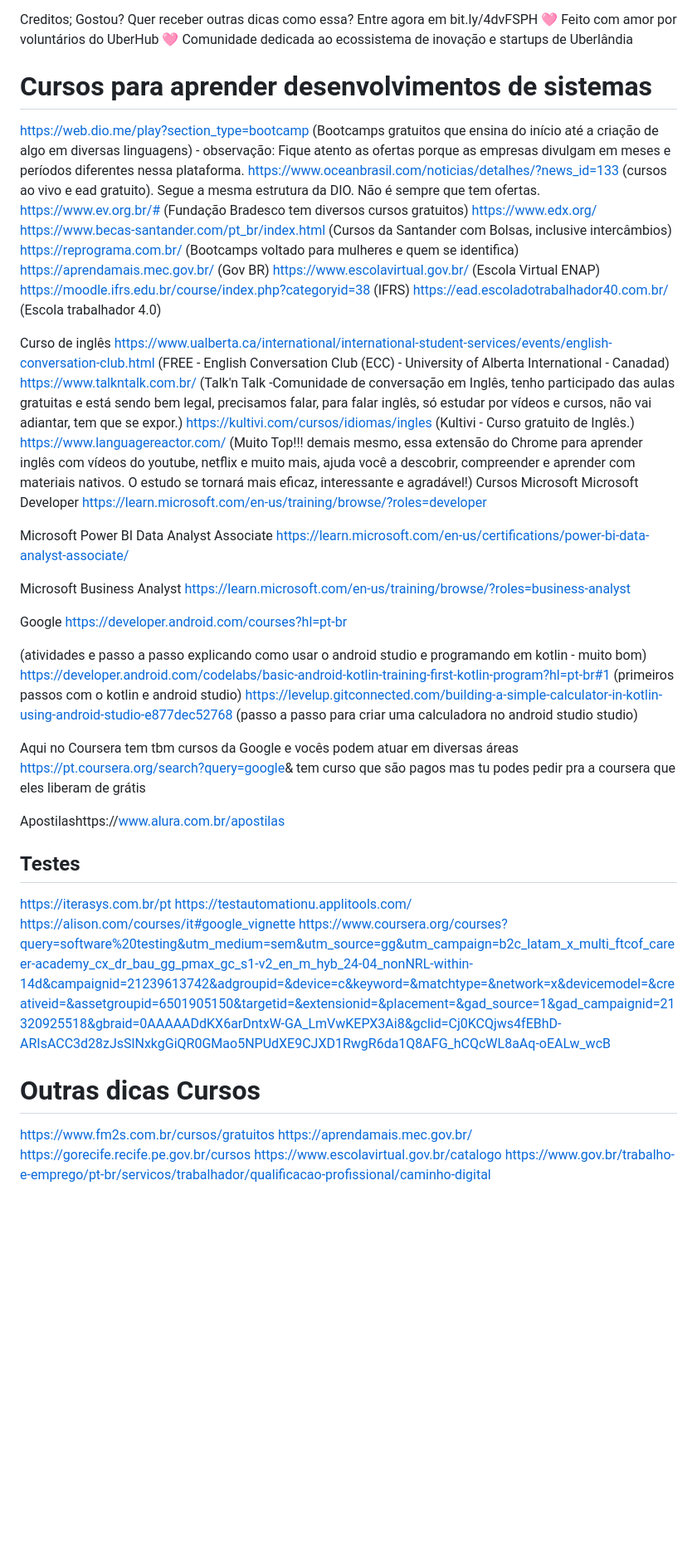
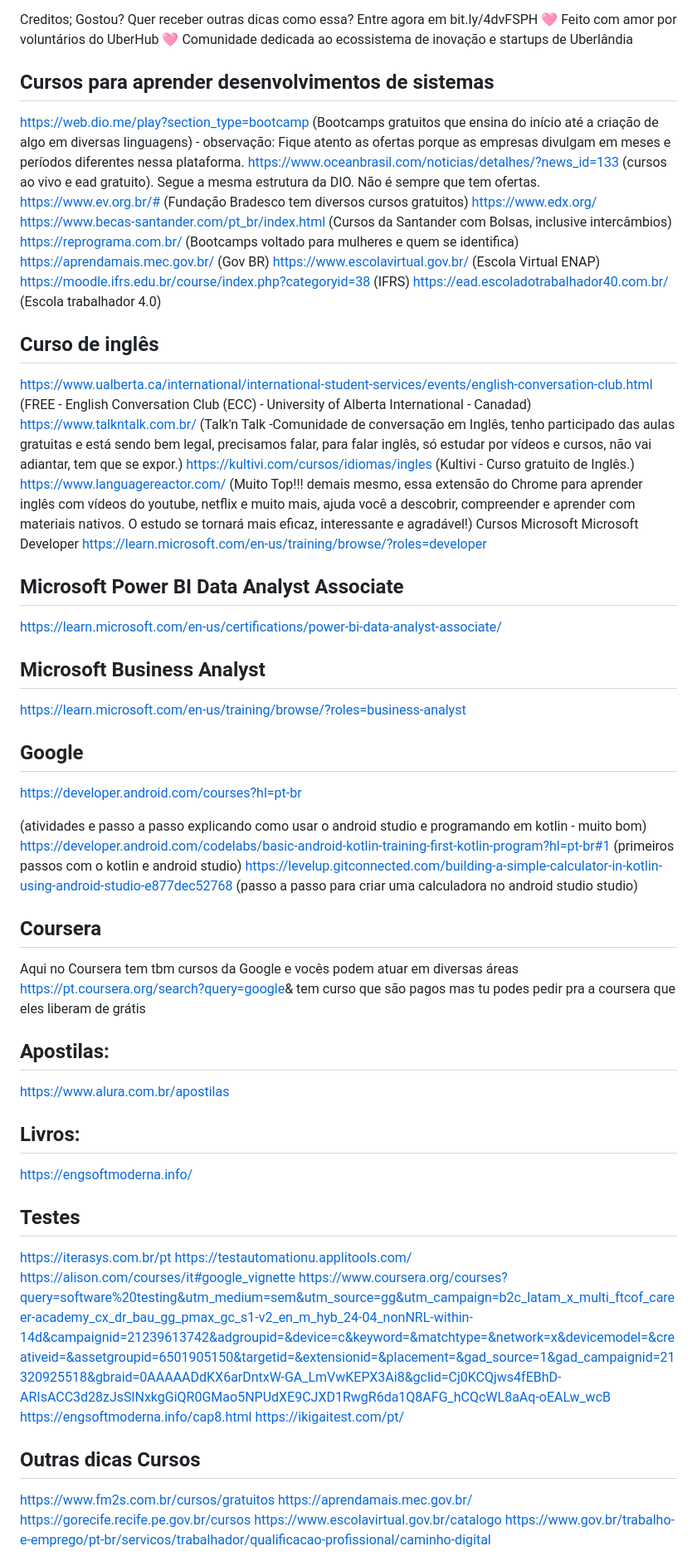
Before and after one commit to luanaCristina/mentoria, a Markdown page: mentoria.md, the part around one of its changes. Shown at 83% size. Rendered like a GitHub page; blank space fills up the shorter version.

```diff
--- a/mentoria.md
+++ b/mentoria.md
@@ -280,7 +281,7 @@ Gostou? Quer receber outras dicas como essa? Entre agora em bit.ly/4dvFSPH
 Comunidade dedicada ao ecossistema de inovação e startups de Uberlândia
 
 
-# Cursos para aprender desenvolvimentos de sistemas
+## Cursos para aprender desenvolvimentos de sistemas
 https://web.dio.me/play?section_type=bootcamp (Bootcamps gratuitos que ensina do início até a criação de algo em diversas linguagens) - observação: Fique atento as ofertas porque as empresas divulgam em meses e períodos diferentes nessa plataforma.
 https://www.oceanbrasil.com/noticias/detalhes/?news_id=133 (cursos ao vivo e ead gratuito). Segue a mesma estrutura da DIO. Não é sempre que tem ofertas.
 https://www.ev.org.br/# (Fundação Bradesco tem diversos cursos gratuitos)
@@ -292,7 +293,7 @@ https://www.escolavirtual.gov.br/ (Escola Virtual ENAP)
 https://moodle.ifrs.edu.br/course/index.php?categoryid=38 (IFRS)
 https://ead.escoladotrabalhador40.com.br/ (Escola trabalhador 4.0)
 
-Curso de inglês
+## Curso de inglês
 https://www.ualberta.ca/international/international-student-services/events/english-conversation-club.html (FREE - English Conversation Club (ECC) - University of Alberta International - Canadad)
 https://www.talkntalk.com.br/  (Talk'n Talk -Comunidade de conversação em Inglês, tenho participado das aulas gratuitas e está sendo bem legal, precisamos falar, para falar inglês, só estudar por vídeos e cursos, não vai adiantar, tem que se expor.)
 https://kultivi.com/cursos/idiomas/ingles (Kultivi - Curso gratuito de Inglês.)
@@ -301,25 +302,29 @@ Cursos Microsoft
 Microsoft Developer
 https://learn.microsoft.com/en-us/training/browse/?roles=developer
 
-Microsoft Power BI Data Analyst Associate
+## Microsoft Power BI Data Analyst Associate
 https://learn.microsoft.com/en-us/certifications/power-bi-data-analyst-associate/
 
-Microsoft Business Analyst
+## Microsoft Business Analyst
 https://learn.microsoft.com/en-us/training/browse/?roles=business-analyst
 
-Google
+## Google
 https://developer.android.com/courses?hl=pt-br
 
 (atividades e passo a passo explicando como usar o android studio e programando em kotlin - muito bom)
 https://developer.android.com/codelabs/basic-android-kotlin-training-first-kotlin-program?hl=pt-br#1 (primeiros passos com o kotlin e android studio)
 https://levelup.gitconnected.com/building-a-simple-calculator-in-kotlin-using-android-studio-e877dec52768 (passo a passo para criar uma calculadora no android studio studio)
 
-
+## Coursera
 Aqui no Coursera tem tbm cursos da Google e vocês podem atuar em diversas áreas
 https://pt.coursera.org/search?query=google&amp;
 tem curso que são pagos mas tu podes pedir pra a coursera que eles liberam de grátis
 
-Apostilashttps://www.alura.com.br/apostilas
+## Apostilas:
+https://www.alura.com.br/apostilas
+
+## Livros:
+https://engsoftmoderna.info/
 
 ## Testes
 
@@ -327,8 +332,10 @@ https://iterasys.com.br/pt
 https://testautomationu.applitools.com/
 https://alison.com/courses/it#google_vignette
 https://www.coursera.org/courses?query=software%20testing&utm_medium=sem&utm_source=gg&utm_campaign=b2c_latam_x_multi_ftcof_career-academy_cx_dr_bau_gg_pmax_gc_s1-v2_en_m_hyb_24-04_nonNRL-within-14d&campaignid=21239613742&adgroupid=&device=c&keyword=&matchtype=&network=x&devicemodel=&creativeid=&assetgroupid=6501905150&targetid=&extensionid=&placement=&gad_source=1&gad_campaignid=21320925518&gbraid=0AAAAADdKX6arDntxW-GA_LmVwKEPX3Ai8&gclid=Cj0KCQjws4fEBhD-ARIsACC3d28zJsSlNxkgGiQR0GMao5NPUdXE9CJXD1RwgR6da1Q8AFG_hCQcWL8aAq-oEALw_wcB
+https://engsoftmoderna.info/cap8.html
+https://ikigaitest.com/pt/
 
-# Outras dicas Cursos
+## Outras dicas Cursos
 https://www.fm2s.com.br/cursos/gratuitos
 https://aprendamais.mec.gov.br/
 https://gorecife.recife.pe.gov.br/cursos
```
Also changed, not shown: other parts of mentoria.md (+13 -6 lines).
